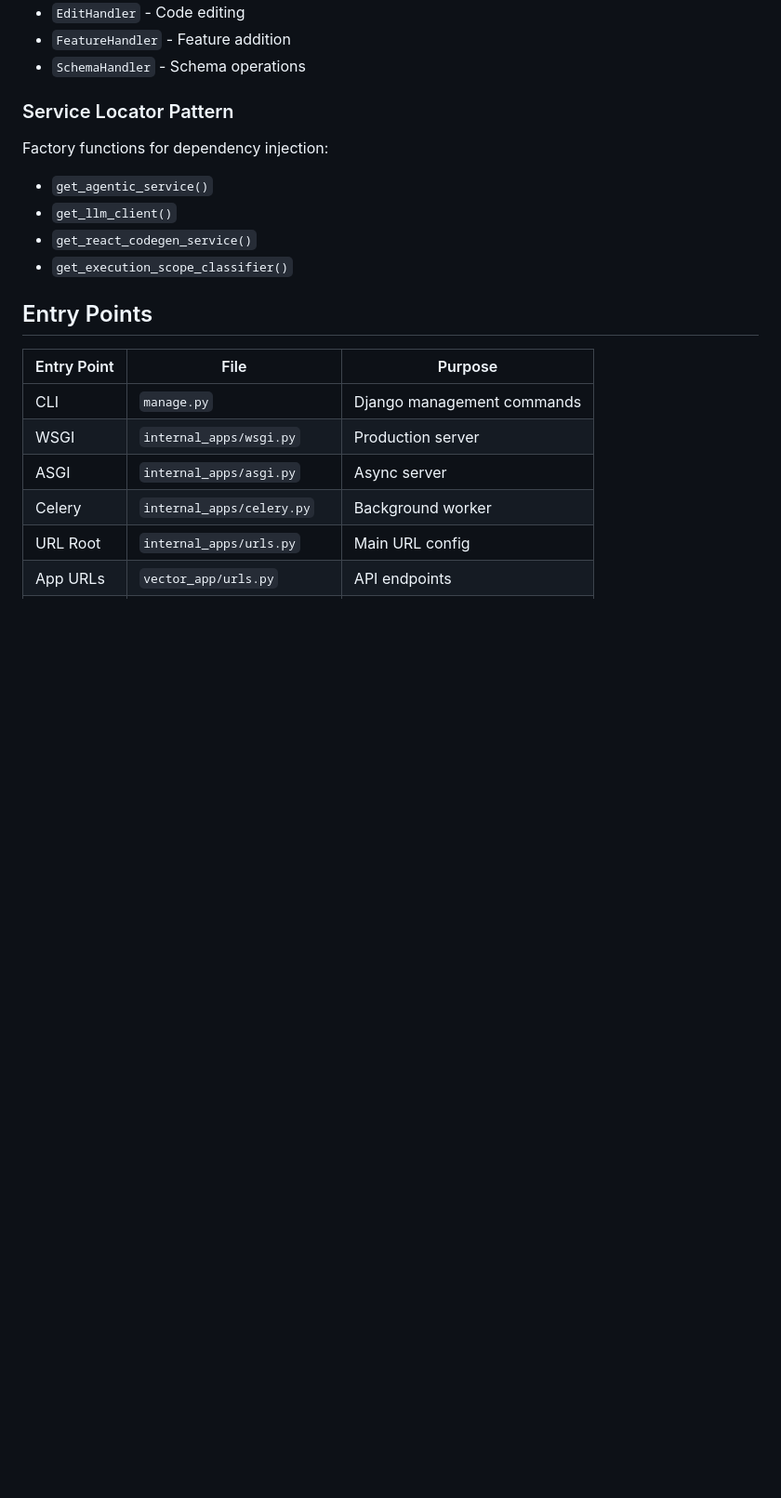
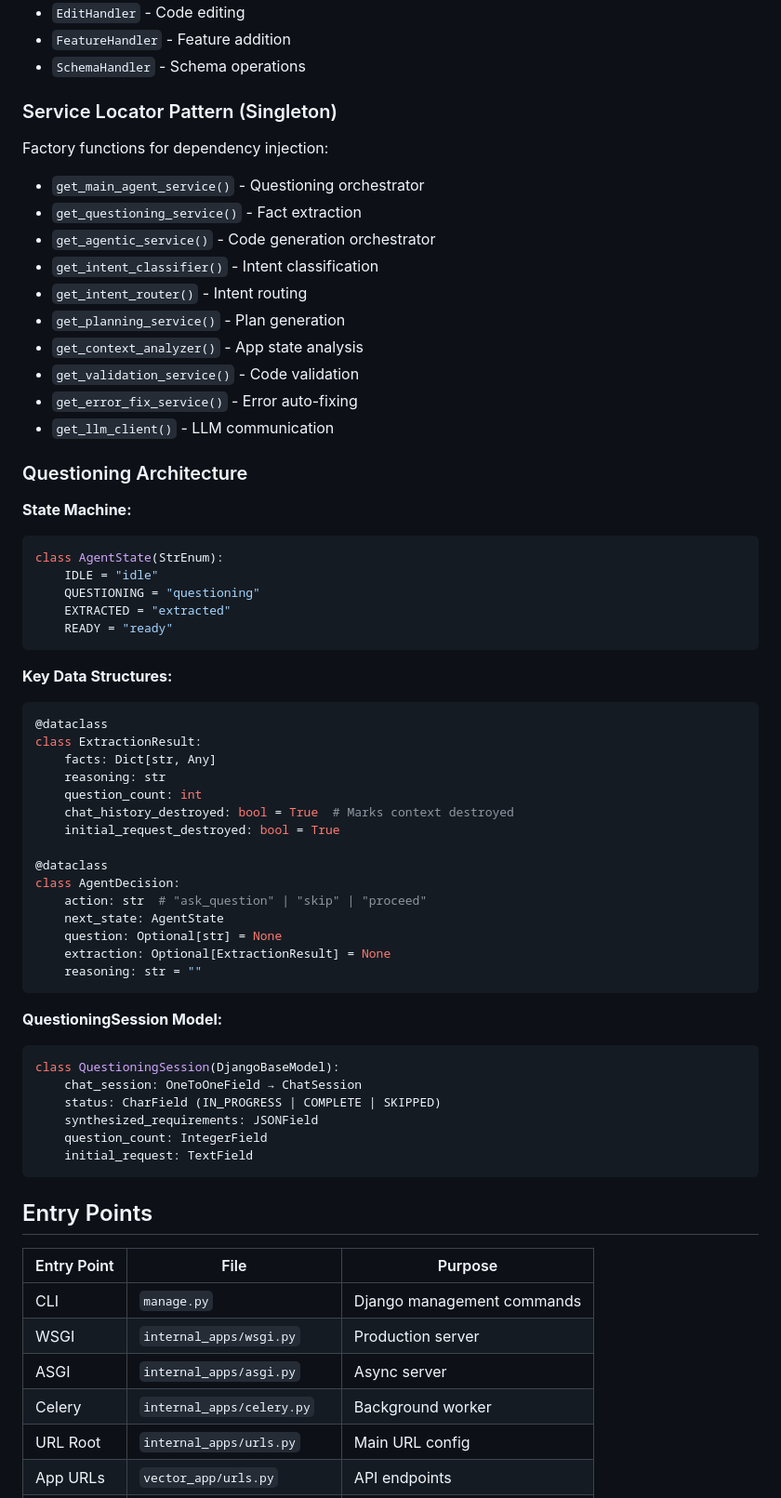
Before and after one commit to BrianChang55/vector-sandbox, a Markdown page: .planning/codebase/ARCHITECTURE.md, the part around one of its changes. Shown at 93% size. GitHub-like rendering; blank space fills up the shorter version.

````diff
--- a/.planning/codebase/ARCHITECTURE.md
+++ b/.planning/codebase/ARCHITECTURE.md
@@ -142,13 +177,59 @@ Domain-specific handlers in `services/handlers/`:
 - `FeatureHandler` - Feature addition
 - `SchemaHandler` - Schema operations
 
-### Service Locator Pattern
+### Service Locator Pattern (Singleton)
 
 Factory functions for dependency injection:
-- `get_agentic_service()`
-- `get_llm_client()`
-- `get_react_codegen_service()`
-- `get_execution_scope_classifier()`
+- `get_main_agent_service()` - Questioning orchestrator
+- `get_questioning_service()` - Fact extraction
+- `get_agentic_service()` - Code generation orchestrator
+- `get_intent_classifier()` - Intent classification
+- `get_intent_router()` - Intent routing
+- `get_planning_service()` - Plan generation
+- `get_context_analyzer()` - App state analysis
+- `get_validation_service()` - Code validation
+- `get_error_fix_service()` - Error auto-fixing
+- `get_llm_client()` - LLM communication
+
+### Questioning Architecture
+
+**State Machine:**
+```python
+class AgentState(StrEnum):
+    IDLE = "idle"
+    QUESTIONING = "questioning"
+    EXTRACTED = "extracted"
+    READY = "ready"
+```
+
+**Key Data Structures:**
+```python
+@dataclass
+class ExtractionResult:
+    facts: Dict[str, Any]
+    reasoning: str
+    question_count: int
+    chat_history_destroyed: bool = True  # Marks context destroyed
+    initial_request_destroyed: bool = True
+
+@dataclass
+class AgentDecision:
+    action: str  # "ask_question" | "skip" | "proceed"
+    next_state: AgentState
+    question: Optional[str] = None
+    extraction: Optional[ExtractionResult] = None
+    reasoning: str = ""
+```
+
+**QuestioningSession Model:**
+```python
+class QuestioningSession(DjangoBaseModel):
+    chat_session: OneToOneField → ChatSession
+    status: CharField (IN_PROGRESS | COMPLETE | SKIPPED)
+    synthesized_requirements: JSONField
+    question_count: IntegerField
+    initial_request: TextField
+```
 
 ## Entry Points
 
````
Also changed, not shown: other parts of .planning/codebase/ARCHITECTURE.md (+42 -7 lines), .planning/codebase/STRUCTURE.md (+14 -0 lines).
